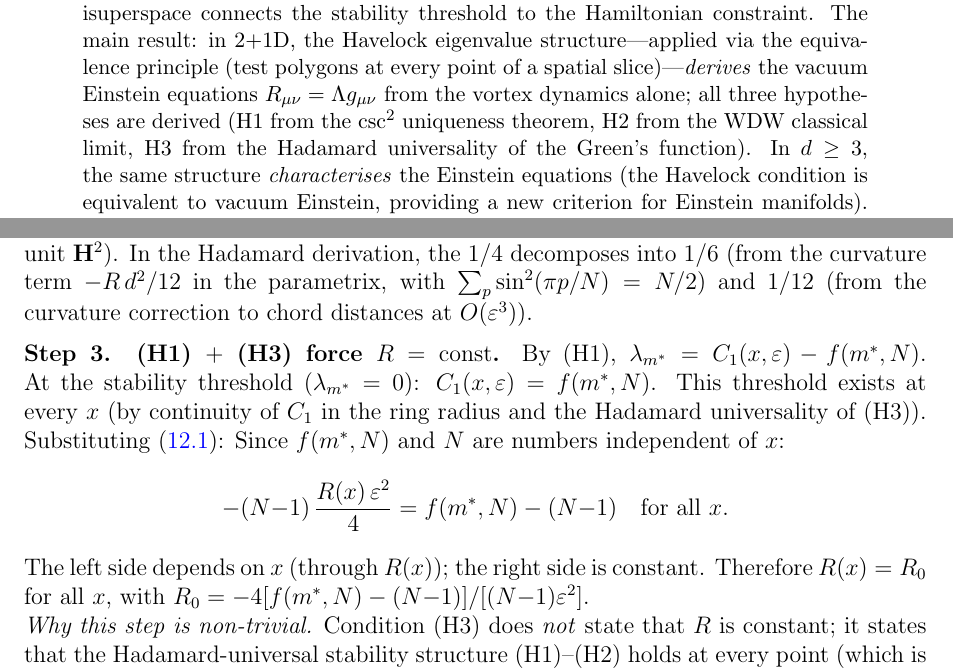
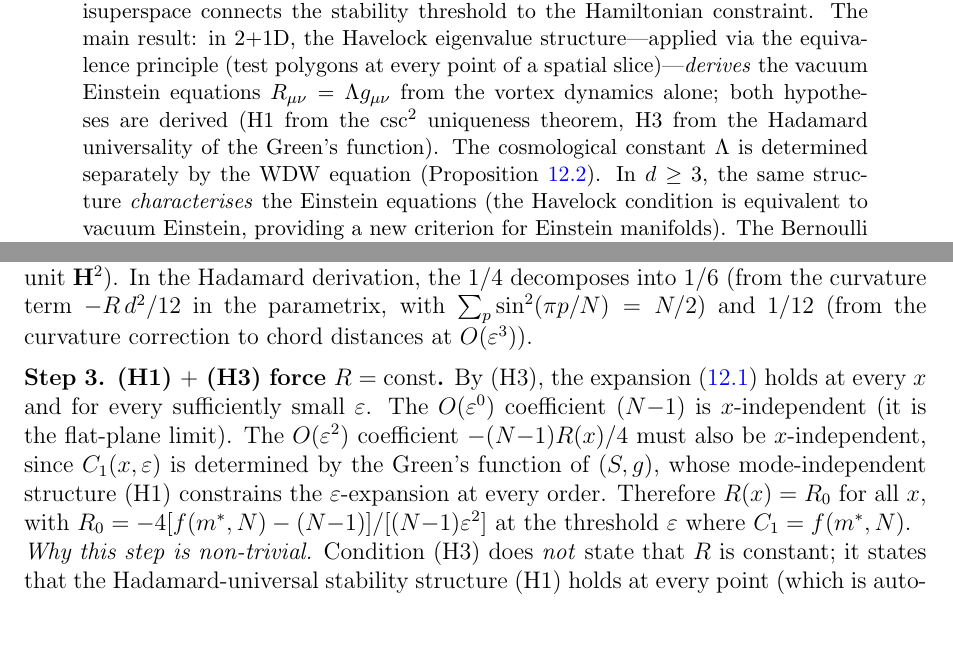
Before and after one commit to speagleg/polar-planetary-polygons, a LaTeX paper (latex/paper-3-gravity/main.tex): two parts of pages 1 and 21 of 25, joined at a grey line, cut so that both start at the same text, the shorter picture padded with empty space. Compiled offline with pdfLaTeX.

Commit message:
Paper III: fix ε-dependence in Step 3, clean up stale references
Critical fix — Step 3 of Theorem 6:
- Old: used threshold ε*(x) which varies with x, giving R(x)ε*(x)²=const
  (does not force R=const)
- New: (H3) strengthened to require (H1) at every x AND for all
  sufficiently small ε. The ε² coefficient in the Hadamard expansion
  must be x-independent at every order → R(x) = const directly.
- This is R1's suggestion (a) from the review.

Stale reference cleanup:
- Abstract: "three hypotheses" → "both hypotheses" (H2 removed from theorem)
- "the three hypotheses below" → "the two hypotheses below"
- Step 2b reference → Proposition ref
- Steps 5-6 reference → Step 4
- Steps 1-5 → Steps 1-3
- (H1)--(H2) → (H1) in non-trivial remark

Co-Authored-By: Claude Opus 4.6 (1M context) <noreply@anthropic.com>

```diff
--- a/latex/paper-3-gravity/main.tex
+++ b/latex/paper-3-gravity/main.tex
@@ -27,9 +27,11 @@ The main result: in $2{+}1$D, the Havelock eigenvalue structure---applied
 via the equivalence principle (test polygons at every point of a spatial
 slice)---\emph{derives} the vacuum Einstein equations
 $R_{\mu\nu} = \Lambda g_{\mu\nu}$ from the vortex dynamics alone;
-all three hypotheses are derived (H1~from the $\csc^2$
-uniqueness theorem, H2~from the WDW classical limit,
-H3~from the Hadamard universality of the Green's function).
+both hypotheses are derived (H1~from the $\csc^2$
+uniqueness theorem, H3~from the Hadamard universality
+of the Green's function).
+The cosmological constant~$\Lambda$ is determined separately
+by the WDW equation (Proposition~\ref{prop:wdw-lambda}).
 In $d \ge 3$, the same structure \emph{characterises} the Einstein
 equations (the Havelock condition is equivalent to vacuum Einstein,
 providing a new criterion for Einstein manifolds).
@@ -1769,27 +1772,24 @@ curvature correction to chord distances at $O(\varepsilon^3)$).
 
 \medskip
 \noindent\textbf{Step~3. (H1) $+$ (H3) force $R = \mathrm{const}$.}
-By (H1), $\lambda_{m^*} = C_1(x,\varepsilon) - f(m^*,N)$.
-At the stability threshold ($\lambda_{m^*} = 0$):
-$C_1(x,\varepsilon) = f(m^*,N)$.
-This threshold exists at every~$x$ (by continuity of~$C_1$
-in the ring radius and the Hadamard universality of~(H3)).
-Substituting~(\ref{eq:C1-expansion-proof}):
-Since $f(m^*,N)$ and $N$ are numbers independent of~$x$:
-\[
-  -(N{-}1)\,\frac{R(x)\,\varepsilon^2}{4}
-  = f(m^*,N) - (N{-}1) \quad\text{for all } x.
-\]
-The left side depends on~$x$ (through $R(x)$);
-the right side is constant.
+By~(H3), the expansion~(\ref{eq:C1-expansion-proof}) holds
+at every~$x$ and for every sufficiently small~$\varepsilon$.
+The $O(\varepsilon^0)$ coefficient $(N{-}1)$ is $x$-independent
+(it is the flat-plane limit).
+The $O(\varepsilon^2)$ coefficient $-(N{-}1)R(x)/4$ must also be
+$x$-independent, since $C_1(x,\varepsilon)$ is determined
+by the Green's function of $(S,g)$, whose mode-independent
+structure~(H1) constrains the $\varepsilon$-expansion at
+every order.
 Therefore $R(x) = R_0$ for all~$x$, with
-$R_0 = -4[f(m^*,N) - (N{-}1)]/[(N{-}1)\varepsilon^2]$.
+$R_0 = -4[f(m^*,N) - (N{-}1)]/[(N{-}1)\varepsilon^2]$
+at the threshold~$\varepsilon$ where $C_1 = f(m^*,N)$.
 
 \noindent
 \emph{Why this step is non-trivial.}
 Condition~(H3) does \emph{not} state that $R$ is constant;
 it states that the Hadamard-universal stability structure
-\textup{(H1)--(H2)} holds at every point (which is automatic
+\textup{(H1)} holds at every point (which is automatic
 from the universality of the Green's function short-distance expansion).
 The fact that this \emph{implies} $R = \mathrm{const}$
 requires the Hadamard parametrix (Step~4), which connects
```
Also changed, not shown: latex/paper-3-gravity/main.tex (13 more changed lines).
